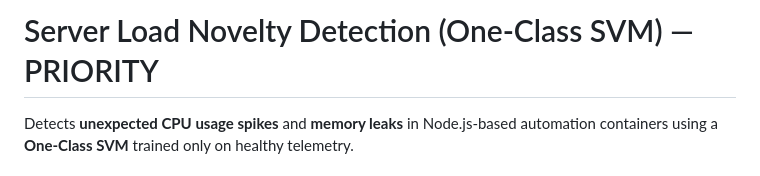
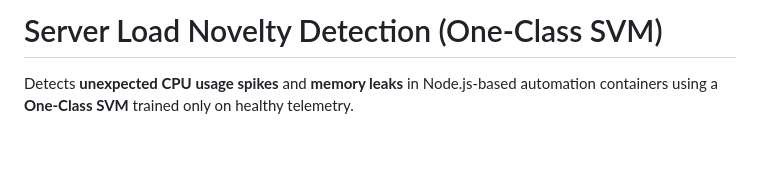
Before and after one commit to saswatt31/server_load_novelty_detection, a Markdown page: README.md, the part around the change. GitHub-like rendering; blank space fills up the shorter version.

```diff
--- a/README.md
+++ b/README.md
@@ -1,4 +1,4 @@
-# Server Load Novelty Detection (One-Class SVM) — PRIORITY
+# Server Load Novelty Detection (One-Class SVM)
 
 Detects **unexpected CPU usage spikes** and **memory leaks** in Node.js-based
 automation containers using a **One-Class SVM** trained only on healthy telemetry.
```
